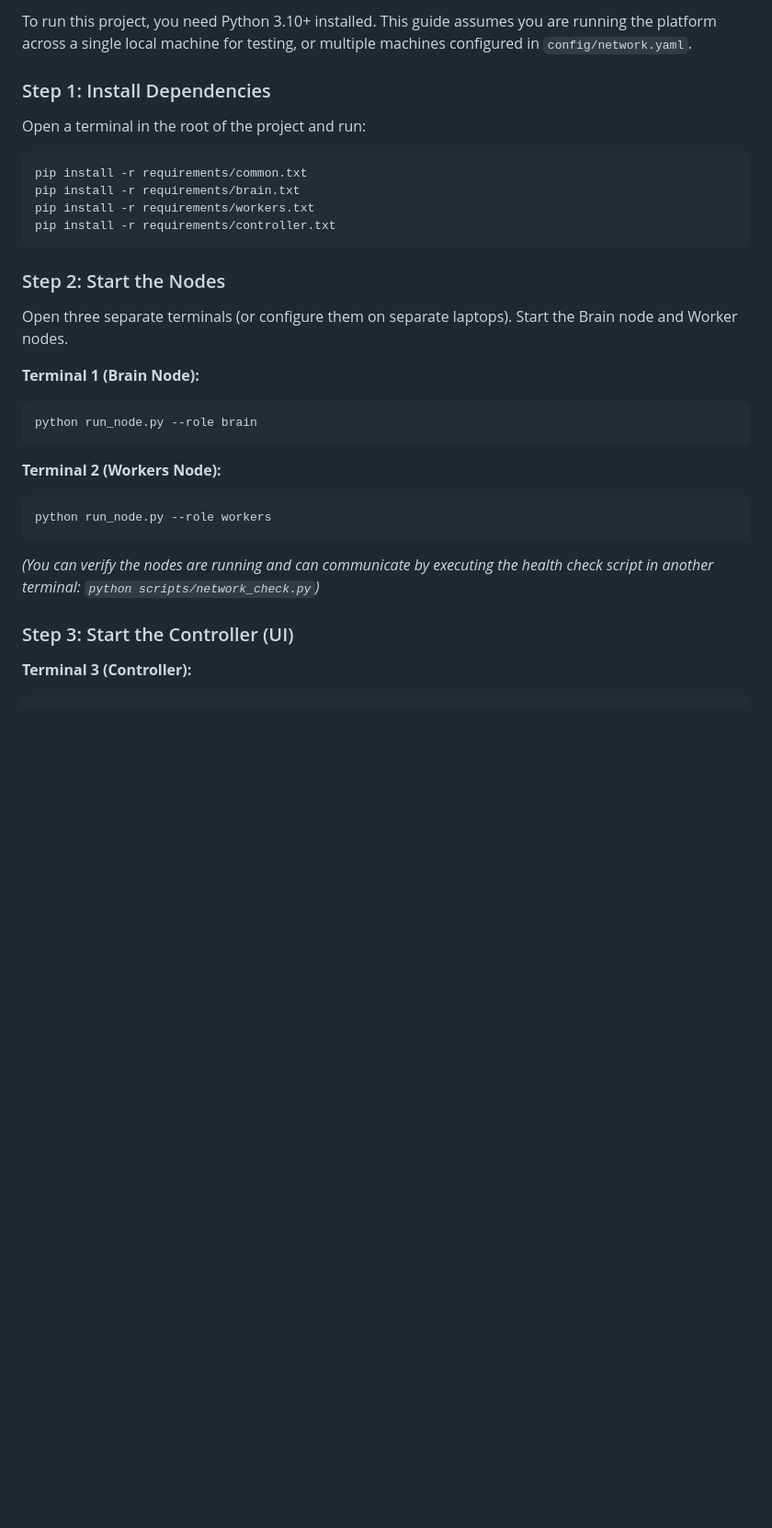
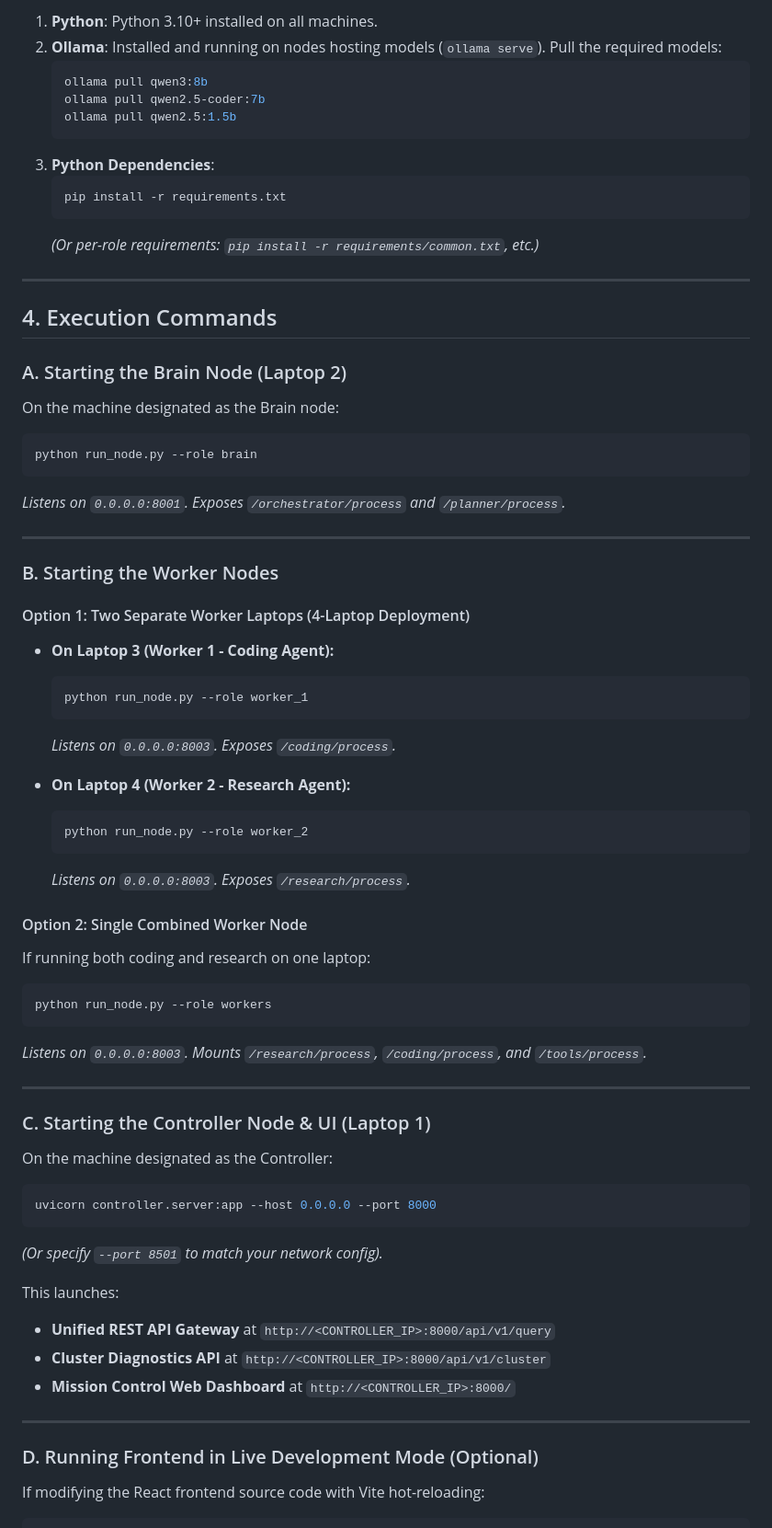
Before and after one commit to abccau/AgentVerse, a Markdown page: README.md, the part around one of its changes. Shown at 92% size. Drawn GitHub-style; blank space fills up the shorter version.

````diff
--- a/README.md
+++ b/README.md
@@ -42,32 +81,68 @@ A web search tool is integrated within `nodes/tools/tool_router.py`. When a user
 
-To run this project, you need Python 3.10+ installed. This guide assumes you are running the platform across a single local machine for testing, or multiple machines configured in `config/network.yaml`.
+1. **Python**: Python 3.10+ installed on all machines.
+2. **Ollama**: Installed and running on nodes hosting models (`ollama serve`). Pull the required models:
+   ```bash
+   ollama pull qwen3:8b
+   ollama pull qwen2.5-coder:7b
+   ollama pull qwen2.5:1.5b
+   ```
+3. **Python Dependencies**:
+   ```bash
+   pip install -r requirements.txt
+   ```
+   *(Or per-role requirements: `pip install -r requirements/common.txt`, etc.)*
 
-### Step 1: Install Dependencies
-Open a terminal in the root of the project and run:
-```bash
-pip install -r requirements/common.txt
-pip install -r requirements/brain.txt
-pip install -r requirements/workers.txt
-pip install -r requirements/controller.txt
-```
+---
 
-### Step 2: Start the Nodes
+## 4. Execution Commands
 
-Open three separate terminals (or configure them on separate laptops). Start the Brain node and Worker nodes.
-
-**Terminal 1 (Brain Node):**
+### A. Starting the Brain Node (Laptop 2)
+On the machine designated as the Brain node:
 ```bash
 python run_node.py --role brain
 ```
+*Listens on `0.0.0.0:8001`. Exposes `/orchestrator/process` and `/planner/process`.*
 
-**Terminal 2 (Workers Node):**
+---
+
+### B. Starting the Worker Nodes
+
+#### Option 1: Two Separate Worker Laptops (4-Laptop Deployment)
+- **On Laptop 3 (Worker 1 - Coding Agent):**
+  ```bash
+  python run_node.py --role worker_1
+  ```
+  *Listens on `0.0.0.0:8003`. Exposes `/coding/process`.*
+
+- **On Laptop 4 (Worker 2 - Research Agent):**
+  ```bash
+  python run_node.py --role worker_2
+  ```
+  *Listens on `0.0.0.0:8003`. Exposes `/research/process`.*
+
+#### Option 2: Single Combined Worker Node
+If running both coding and research on one laptop:
 ```bash
 python run_node.py --role workers
 ```
+*Listens on `0.0.0.0:8003`. Mounts `/research/process`, `/coding/process`, and `/tools/process`.*
 
-*(You can verify the nodes are running and can communicate by executing the health check script in another terminal: `python scripts/network_check.py`)*
+---
 
-### Step 3: Start the Controller (UI)
+### C. Starting the Controller Node & UI (Laptop 1)
+On the machine designated as the Controller:
+```bash
+uvicorn controller.server:app --host 0.0.0.0 --port 8000
+```
+*(Or specify `--port 8501` to match your network config).*
 
-**Terminal 3 (Controller):**
+This launches:
+- **Unified REST API Gateway** at `http://<CONTROLLER_IP>:8000/api/v1/query`
+- **Cluster Diagnostics API** at `http://<CONTROLLER_IP>:8000/api/v1/cluster`
+- **Mission Control Web Dashboard** at `http://<CONTROLLER_IP>:8000/`
+
+---
+
+### D. Running Frontend in Live Development Mode (Optional)
+If modifying the React frontend source code with Vite hot-reloading:
 ```bash
````
Also changed, not shown: other parts of README.md (+159 -36 lines).
